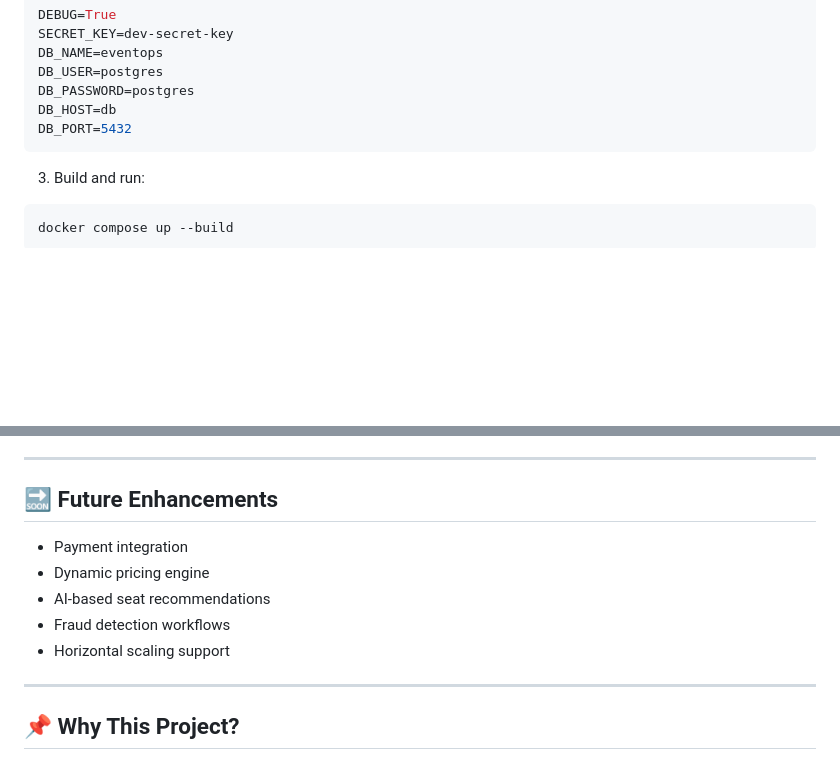
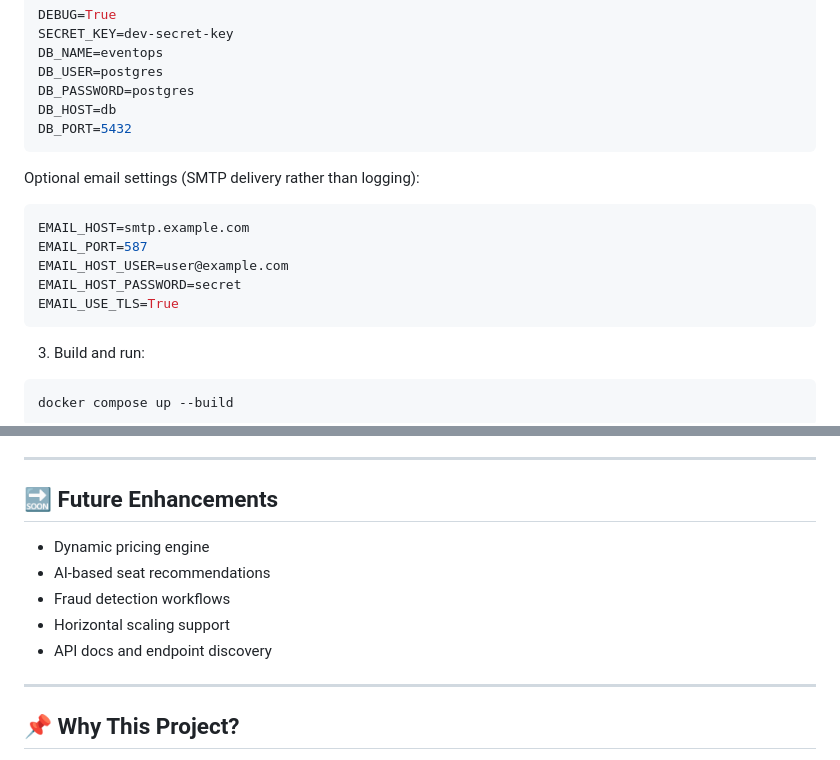
Before and after one commit to Aritro1998/eventops-backend, a Markdown page: README.md, 2 parts joined by grey strips. Rendered like a GitHub page; blank space fills up the shorter version.

````diff
--- a/README.md
+++ b/README.md
@@ -114,6 +129,16 @@ DB_USER=postgres
 DB_PASSWORD=postgres
 DB_HOST=db
 DB_PORT=5432
+```
+
+Optional email settings (SMTP delivery rather than logging):
+
+```env
+EMAIL_HOST=smtp.example.com
+EMAIL_PORT=587
+EMAIL_HOST_USER=user@example.com
+EMAIL_HOST_PASSWORD=secret
+EMAIL_USE_TLS=True
 ```
 
 3. Build and run:
@@ -146,11 +171,11 @@ docker compose exec web python manage.py createsuperuser
 
 ## 🔜 Future Enhancements
 
-* Payment integration
 * Dynamic pricing engine
 * AI-based seat recommendations
 * Fraud detection workflows
 * Horizontal scaling support
+* API docs and endpoint discovery
 
 ---
 
````
Also changed, not shown: other parts of README.md (+20 -5 lines).
